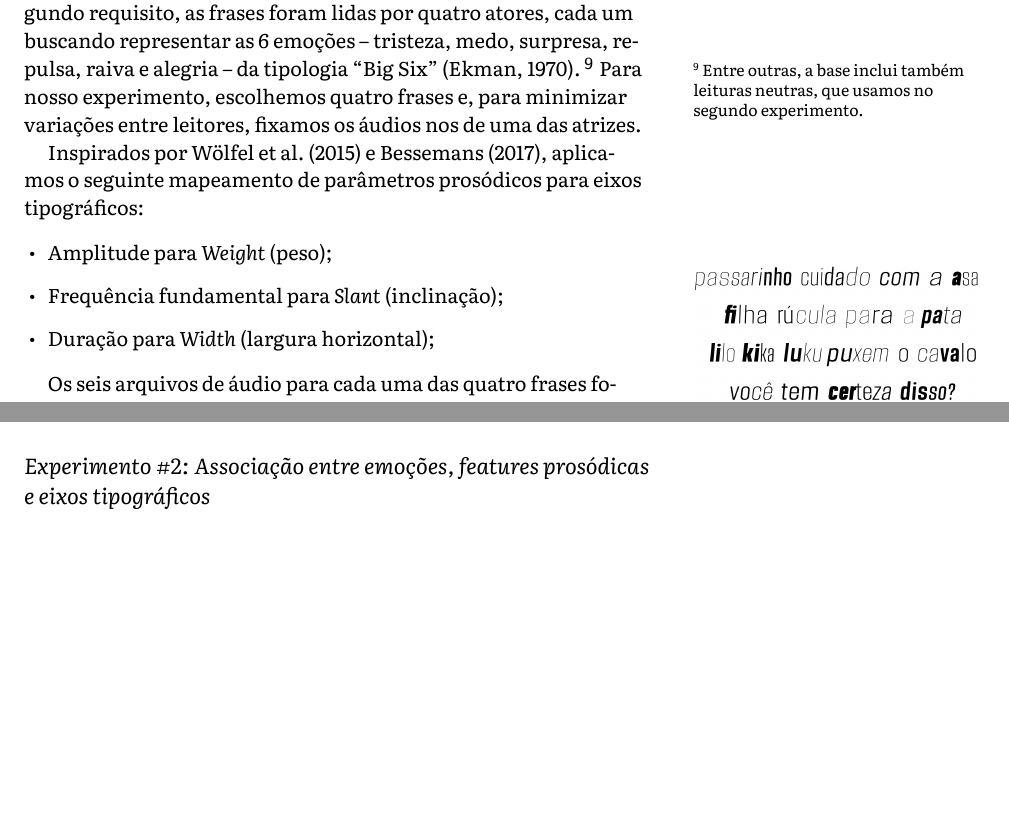
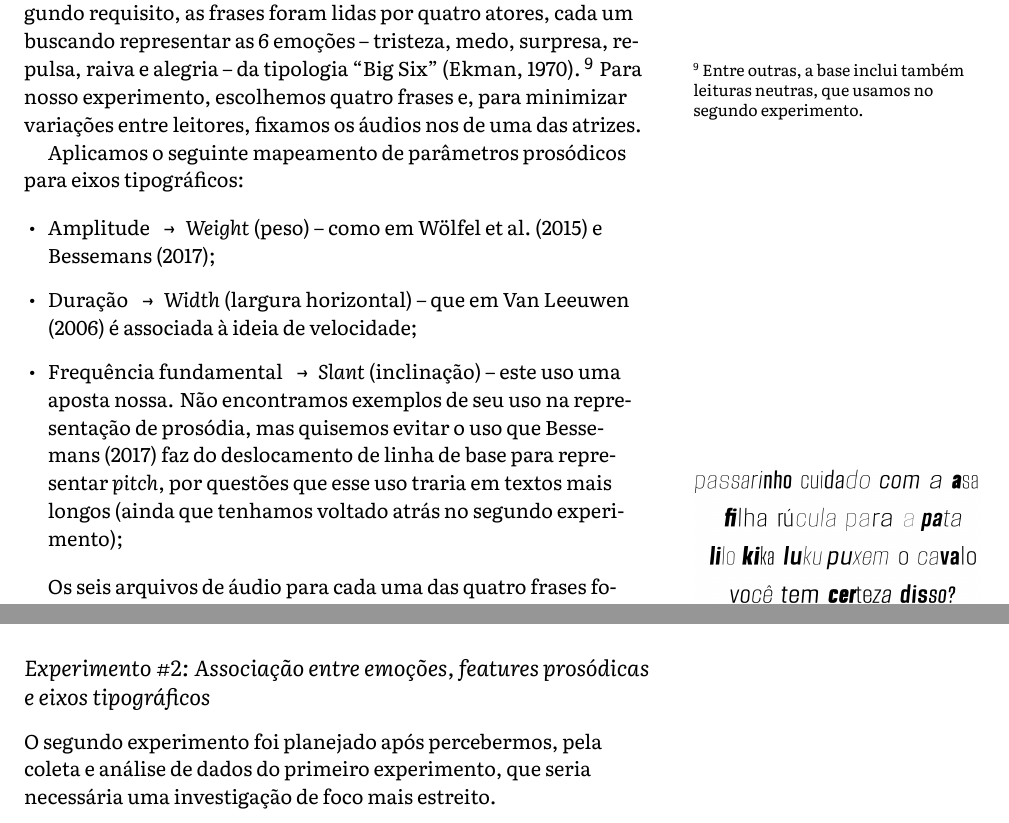
Before and after one commit to caluap/qualificacao_msc, a LaTeX document (main.tex): two parts of pages 7 and 8 of 14, joined at a grey line, cut so that both start at the same text, the shorter picture padded with empty space. Compiled offline with XeLaTeX.

Commit message:
melhor explicação sobre o mapeamento feature->eixo no exp 1

```diff
--- a/main.tex
+++ b/main.tex
@@ -222,12 +222,14 @@ O propósito da primeira avaliação seria investigar que influências nosso mod
 
 Assim, ainda que criada sob motivações estranhas às nossas, escolhemos a base criata por \citet{pdpcosta2015}. Nela, e cumprindo o primeiro requisito, havia 10 frases sem relação entre si e ``neutras, de modo que cada uma permita [pelos atores] a interpretação de diferentes emoções'' \citet[p.50]{pdpcosta2015}. Cumprindo nosso segundo requisito, as frases foram lidas por quatro atores, cada um buscando representar as 6 emoções -- tristeza, medo, surpresa, repulsa, raiva e alegria -- da tipologia ``Big Six'' \citep{ekman1970universal}.~\sidenote{Entre outras, a base inclui também leituras neutras, que usamos no segundo experimento.} Para nosso experimento, escolhemos quatro frases e, para minimizar variações entre leitores, fixamos os áudios nos de uma das atrizes.
 
-Inspirados por \citet{wolfel2015} e \citet{bessemans2017}, aplicamos o seguinte mapeamento de parâmetros prosódicos para eixos tipográficos:
+Aplicamos o seguinte mapeamento de parâmetros prosódicos para eixos tipográficos:
 
 \begin{itemize}
-    \item Amplitude para \textit{Weight} (peso);
-    \item Frequência fundamental para \textit{Slant} (inclinação);
-    \item Duração para \textit{Width} (largura horizontal);
+    \item Amplitude \enskip \textrightarrow \enskip \textit{Weight} (peso) -- como em \citet{wolfel2015} e \citet{bessemans2017};
+
+    \item Duração \enskip \textrightarrow \enskip \textit{Width} (largura horizontal) -- que em \citet{van2006towards} é associada à ideia de velocidade;
+
+    \item Frequência fundamental \enskip \textrightarrow \enskip \textit{Slant} (inclinação) -- este uso uma aposta nossa. Não encontramos exemplos de seu uso na representação de prosódia, mas quisemos evitar o uso que \citet{bessemans2017} faz do deslocamento de linha de base para representar \textit{pitch}, por questões que esse uso traria em textos mais longos (ainda que tenhamos voltado atrás no segundo experimento);
 \end{itemize}
 
 \begin{marginfigure}
@@ -252,11 +254,9 @@ Antes do início de cada sessão os participantes seriam informados de que haver
 
 Como dito, ao final de cada sessão realizaríamos breves entrevistas semi-estruturadas, buscando levantar possíveis estratégias usadas pelos participantes na organização dos cartões, além de investiga possíveis modelos mentais formulados para explicar o funcionamento do mapeamento fala-tipografia.
 
-%Na Figura 4, uma fotografia tirada em uma das sessões.
+\subsection{Experimento \#2: Associação entre emoções, \textit{features} prosódicas e eixos tipográficos}\label{sec:met_exp_2}
 
-
-
-\subsection{Experimento \#2: Associação entre emoções, \textit{features} prosódicas e eixos tipográficos}\label{sec:met_exp_2}
+O segundo experimento foi planejado após percebermos, pela coleta e análise de dados do primeiro experimento, que seria necessária uma investigação de foco mais estreito.
 
 \subsection{Experimento \#3: }\label{sec:met_exp_3}
 
```
Also changed, not shown: refs.bib (line endings or trailing spaces), main.tex (2 more changed lines).
